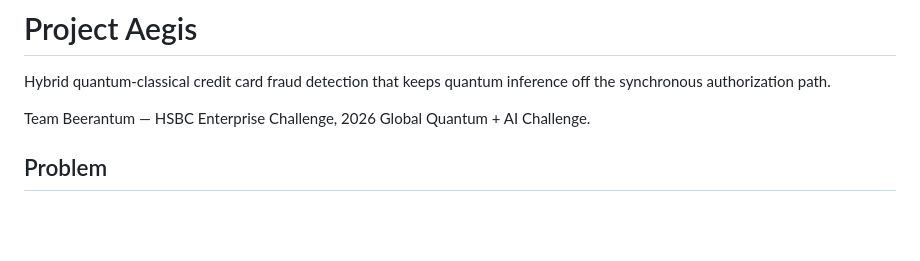
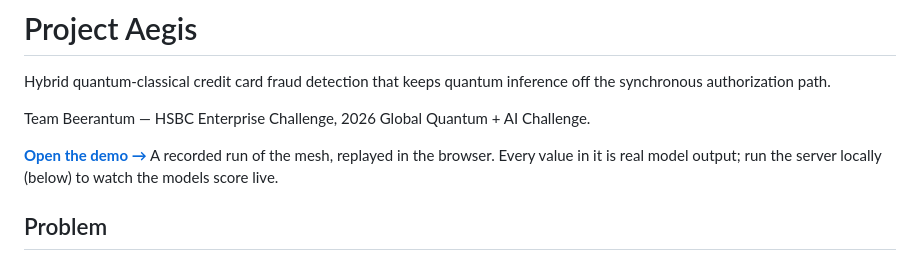
Before and after one commit to hastikacheddy/project-aegis, a Markdown page: README.md, the part around the change. GitHub-like rendering; blank space fills up the shorter version.

Commit message:
Link the hosted demo from the README
The recorded-run build is now public at
huggingface.co/spaces/Hastika06/project-aegis, so judges can see the mesh
work without cloning or installing anything.

```diff
--- a/README.md
+++ b/README.md
@@ -4,6 +4,10 @@ Hybrid quantum-classical credit card fraud detection that keeps quantum inferenc
 the synchronous authorization path.
 
 Team Beerantum — HSBC Enterprise Challenge, 2026 Global Quantum + AI Challenge.
+
+**[Open the demo →](https://huggingface.co/spaces/Hastika06/project-aegis)** A recorded
+run of the mesh, replayed in the browser. Every value in it is real model output; run the
+server locally (below) to watch the models score live.
 
 ## Problem
 
```
